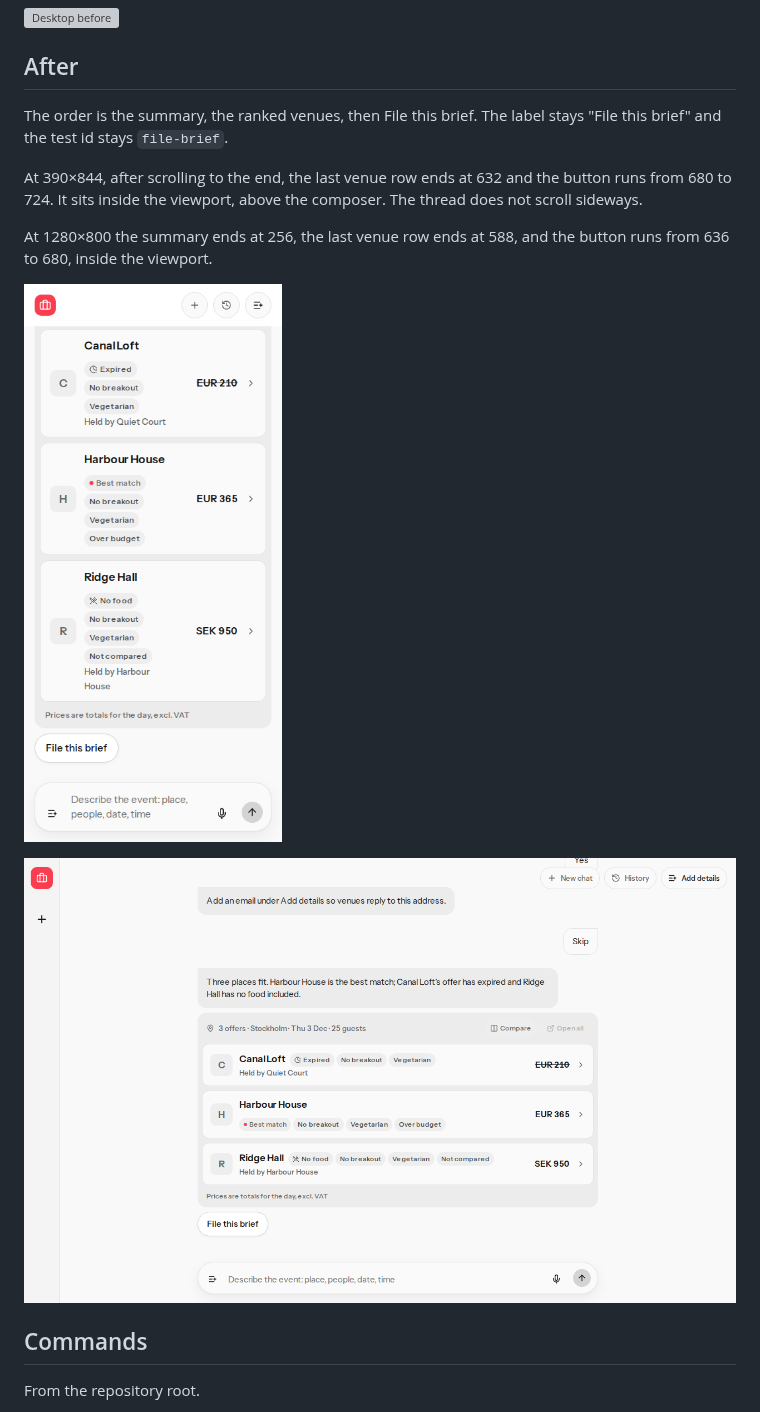
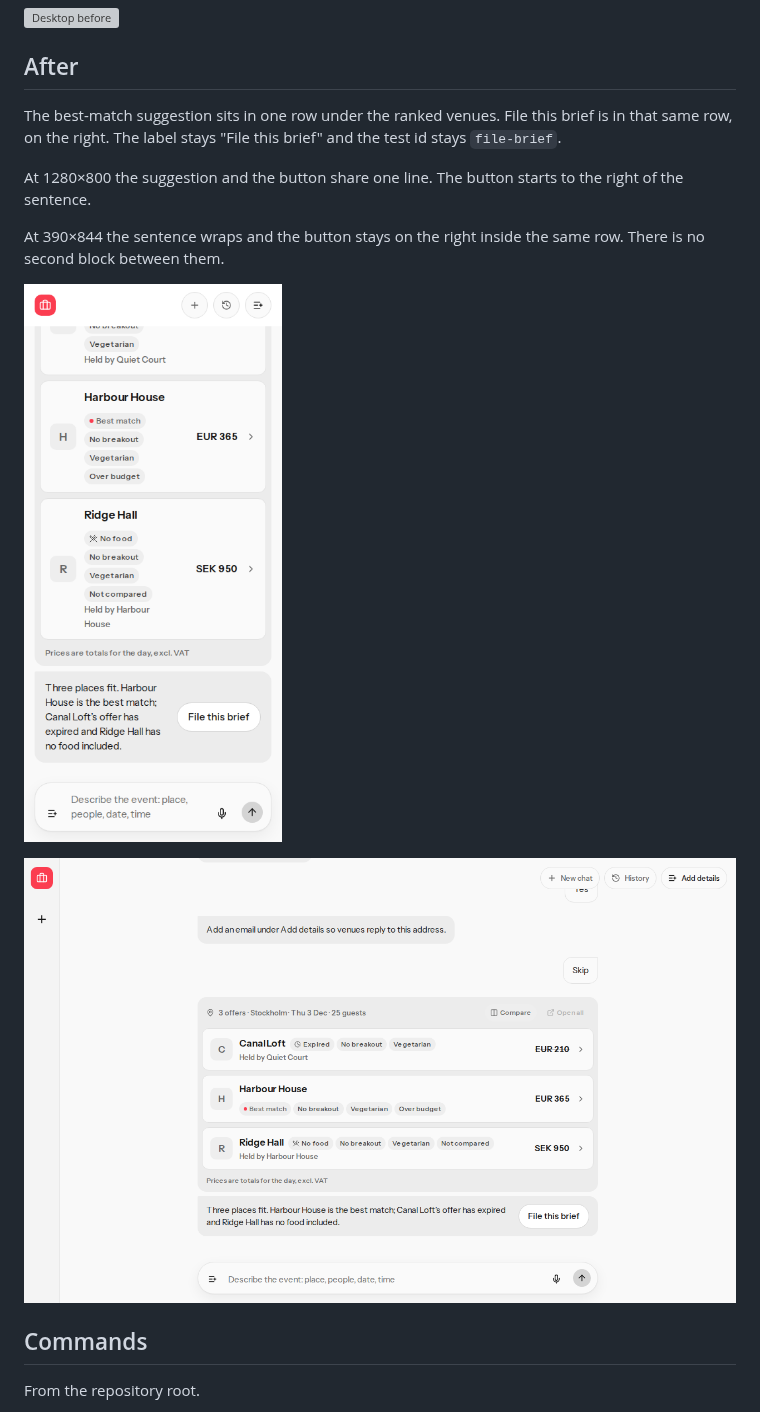
Before and after one commit to p10ns11y/proposales-planner-bench, a Markdown page: docs/evidence/cursor-file-button-order-f6d8.md, the part around the change. GitHub-like rendering; pictures changed too: docs/evidence/cursor-file-button-order-f6d8/after-desktop.png, docs/evidence/cursor-file-button-order-f6d8/after-phone.png; grey boxes are pictures that could not be loaded.

```diff
--- a/docs/evidence/cursor-file-button-order-f6d8.md
+++ b/docs/evidence/cursor-file-button-order-f6d8.md
@@ -14,11 +14,11 @@ At 1280×800 the summary ended at 256, the button ran from 264 to 308, and the l
 
 ## After
 
-The order is the summary, the ranked venues, then File this brief. The label stays "File this brief" and the test id stays `file-brief`.
+The best-match suggestion sits in one row under the ranked venues. File this brief is in that same row, on the right. The label stays "File this brief" and the test id stays `file-brief`.
 
-At 390×844, after scrolling to the end, the last venue row ends at 632 and the button runs from 680 to 724. It sits inside the viewport, above the composer. The thread does not scroll sideways.
+At 1280×800 the suggestion and the button share one line. The button starts to the right of the sentence.
 
-At 1280×800 the summary ends at 256, the last venue row ends at 588, and the button runs from 636 to 680, inside the viewport.
+At 390×844 the sentence wraps and the button stays on the right inside the same row. There is no second block between them.
 
 ![Phone after](cursor-file-button-order-f6d8/after-phone.png)
 
```
Also changed, not shown: 5 other files.
